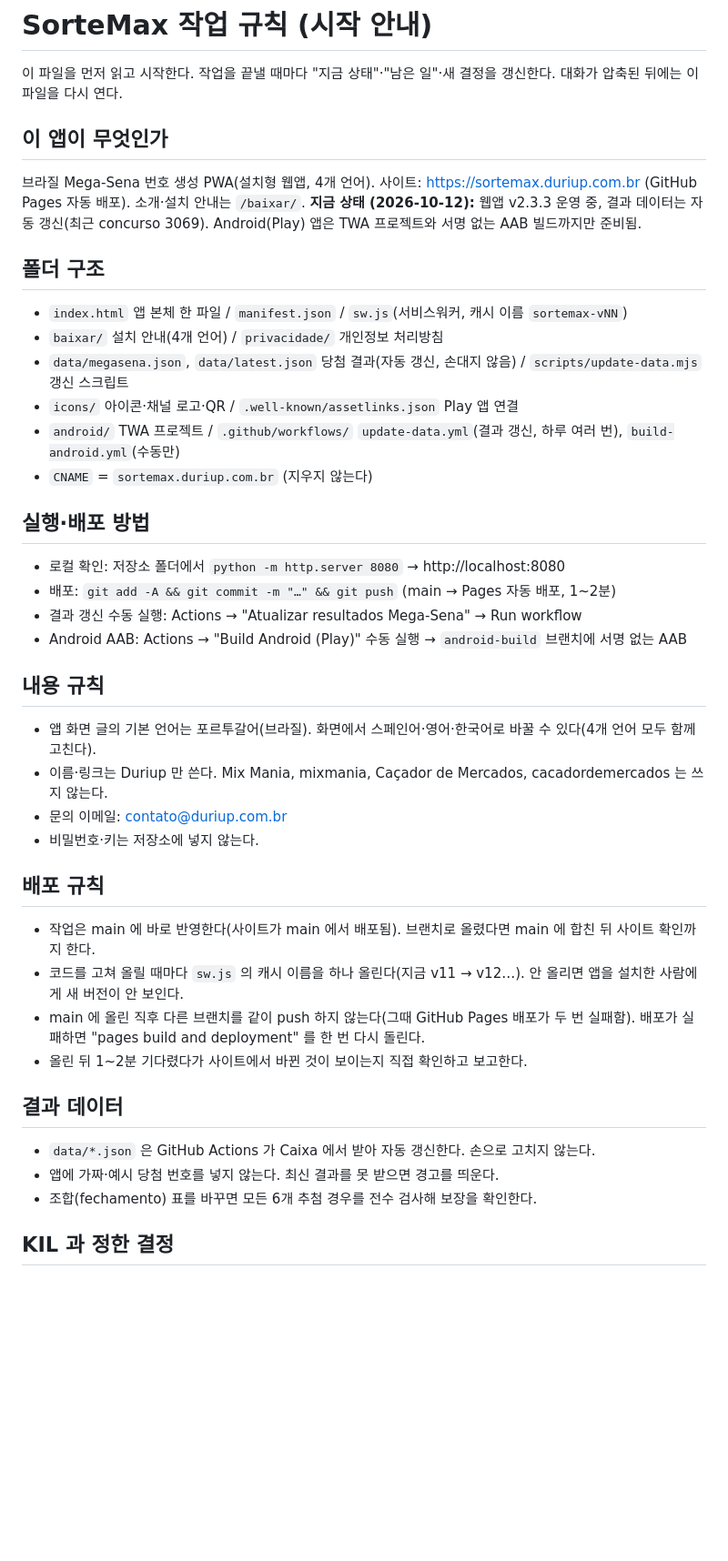
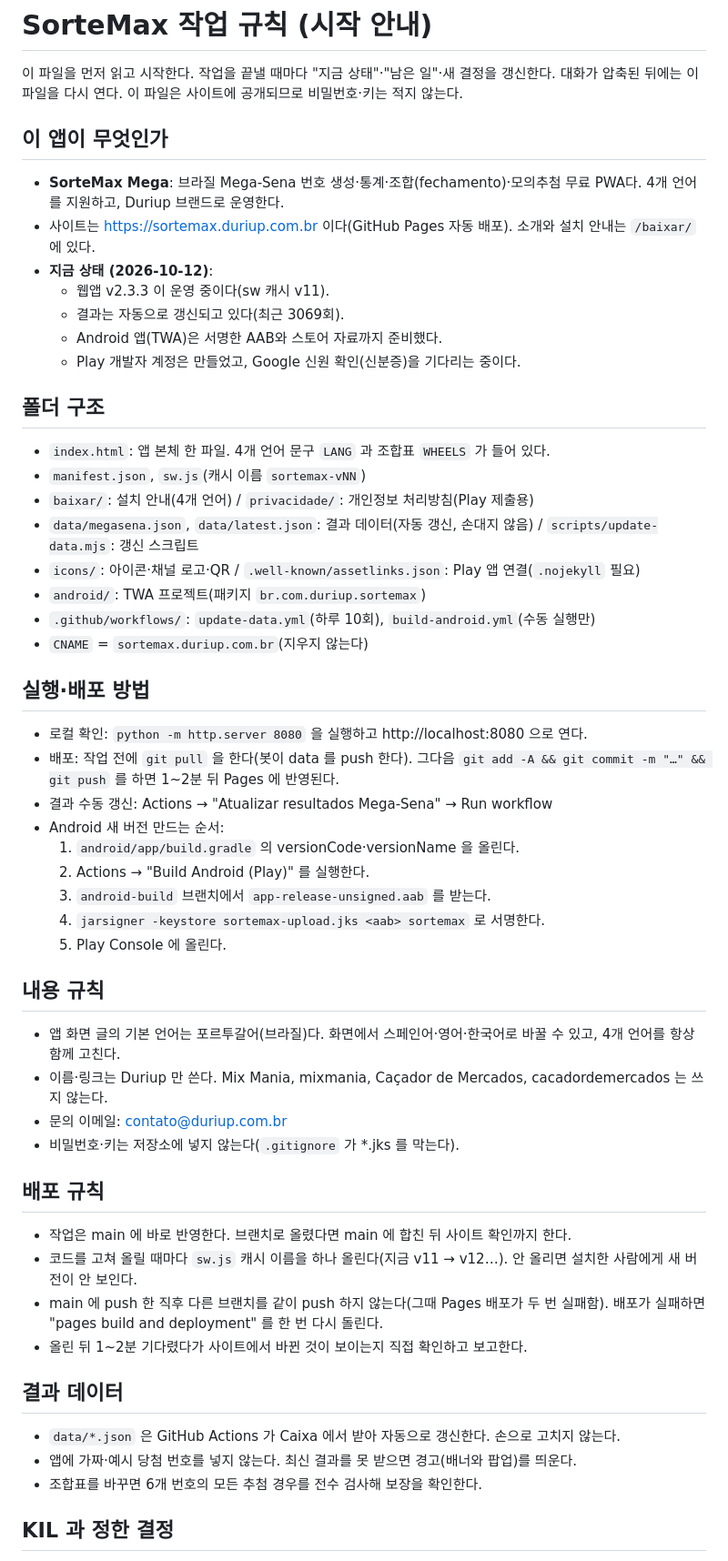
Before and after one commit to aiceokil-rgb/sortemax, a Markdown page: CLAUDE.md, the part around one of its changes. Shown at 91% size. Rendered like a GitHub page; blank space fills up the shorter version.

```diff
--- a/CLAUDE.md
+++ b/CLAUDE.md
@@ -1,40 +1,53 @@
 # SorteMax 작업 규칙 (시작 안내)
 
 이 파일을 먼저 읽고 시작한다. 작업을 끝낼 때마다 "지금 상태"·"남은 일"·새 결정을 갱신한다. 대화가 압축된 뒤에는 이 파일을 다시 연다.
+이 파일은 사이트에 공개되므로 비밀번호·키는 적지 않는다.
 
 ## 이 앱이 무엇인가
-브라질 Mega-Sena 번호 생성 PWA(설치형 웹앱, 4개 언어). 사이트: https://sortemax.duriup.com.br (GitHub Pages 자동 배포). 소개·설치 안내는 `/baixar/`.
-**지금 상태 (2026-10-12):** 웹앱 v2.3.3 운영 중, 결과 데이터는 자동 갱신(최근 concurso 3069). Android(Play) 앱은 TWA 프로젝트와 서명 없는 AAB 빌드까지만 준비됨.
+- **SorteMax Mega**: 브라질 Mega-Sena 번호 생성·통계·조합(fechamento)·모의추첨 무료 PWA다. 4개 언어를 지원하고, Duriup 브랜드로 운영한다.
+- 사이트는 https://sortemax.duriup.com.br 이다(GitHub Pages 자동 배포). 소개와 설치 안내는 `/baixar/` 에 있다.
+- **지금 상태 (2026-10-12)**:
+  - 웹앱 v2.3.3 이 운영 중이다(sw 캐시 v11).
+  - 결과는 자동으로 갱신되고 있다(최근 3069회).
+  - Android 앱(TWA)은 서명한 AAB와 스토어 자료까지 준비했다.
+  - Play 개발자 계정은 만들었고, Google 신원 확인(신분증)을 기다리는 중이다.
 
 ## 폴더 구조
-- `index.html` 앱 본체 한 파일 / `manifest.json` / `sw.js`(서비스워커, 캐시 이름 `sortemax-vNN`)
-- `baixar/` 설치 안내(4개 언어) / `privacidade/` 개인정보 처리방침
-- `data/megasena.json`, `data/latest.json` 당첨 결과(자동 갱신, 손대지 않음) / `scripts/update-data.mjs` 갱신 스크립트
-- `icons/` 아이콘·채널 로고·QR / `.well-known/assetlinks.json` Play 앱 연결
-- `android/` TWA 프로젝트 / `.github/workflows/` `update-data.yml`(결과 갱신, 하루 여러 번), `build-android.yml`(수동만)
-- `CNAME` = `sortemax.duriup.com.br` (지우지 않는다)
+- `index.html`: 앱 본체 한 파일. 4개 언어 문구 `LANG` 과 조합표 `WHEELS` 가 들어 있다.
+- `manifest.json`, `sw.js`(캐시 이름 `sortemax-vNN`)
+- `baixar/`: 설치 안내(4개 언어) / `privacidade/`: 개인정보 처리방침(Play 제출용)
+- `data/megasena.json`, `data/latest.json`: 결과 데이터(자동 갱신, 손대지 않음) / `scripts/update-data.mjs`: 갱신 스크립트
+- `icons/`: 아이콘·채널 로고·QR / `.well-known/assetlinks.json`: Play 앱 연결(`.nojekyll` 필요)
+- `android/`: TWA 프로젝트(패키지 `br.com.duriup.sortemax`)
+- `.github/workflows/`: `update-data.yml`(하루 10회), `build-android.yml`(수동 실행만)
+- `CNAME` = `sortemax.duriup.com.br`(지우지 않는다)
 
 ## 실행·배포 방법
-- 로컬 확인: 저장소 폴더에서 `python -m http.server 8080` → http://localhost:8080
-- 배포: `git add -A && git commit -m "…" && git push` (main → Pages 자동 배포, 1~2분)
-- 결과 갱신 수동 실행: Actions → "Atualizar resultados Mega-Sena" → Run workflow
-- Android AAB: Actions → "Build Android (Play)" 수동 실행 → `android-build` 브랜치에 서명 없는 AAB
+- 로컬 확인: `python -m http.server 8080` 을 실행하고 http://localhost:8080 으로 연다.
+- 배포: 작업 전에 `git pull` 을 한다(봇이 data 를 push 한다). 그다음 `git add -A && git commit -m "…" && git push` 를 하면 1~2분 뒤 Pages 에 반영된다.
+- 결과 수동 갱신: Actions → "Atualizar resultados Mega-Sena" → Run workflow
+- Android 새 버전 만드는 순서:
+  1. `android/app/build.gradle` 의 versionCode·versionName 을 올린다.
+  2. Actions → "Build Android (Play)" 를 실행한다.
+  3. `android-build` 브랜치에서 `app-release-unsigned.aab` 를 받는다.
+  4. `jarsigner -keystore sortemax-upload.jks <aab> sortemax` 로 서명한다.
+  5. Play Console 에 올린다.
 
 ## 내용 규칙
-- 앱 화면 글의 기본 언어는 포르투갈어(브라질). 화면에서 스페인어·영어·한국어로 바꿀 수 있다(4개 언어 모두 함께 고친다).
+- 앱 화면 글의 기본 언어는 포르투갈어(브라질)다. 화면에서 스페인어·영어·한국어로 바꿀 수 있고, 4개 언어를 항상 함께 고친다.
 - 이름·링크는 Duriup 만 쓴다. Mix Mania, mixmania, Caçador de Mercados, cacadordemercados 는 쓰지 않는다.
 - 문의 이메일: contato@duriup.com.br
-- 비밀번호·키는 저장소에 넣지 않는다.
+- 비밀번호·키는 저장소에 넣지 않는다(`.gitignore` 가 *.jks 를 막는다).
 
 ## 배포 규칙
-- 작업은 main 에 바로 반영한다(사이트가 main 에서 배포됨). 브랜치로 올렸다면 main 에 합친 뒤 사이트 확인까지 한다.
-- 코드를 고쳐 올릴 때마다 `sw.js` 의 캐시 이름을 하나 올린다(지금 v11 → v12…). 안 올리면 앱을 설치한 사람에게 새 버전이 안 보인다.
-- main 에 올린 직후 다른 브랜치를 같이 push 하지 않는다(그때 GitHub Pages 배포가 두 번 실패함). 배포가 실패하면 "pages build and deployment" 를 한 번 다시 돌린다.
+- 작업은 main 에 바로 반영한다. 브랜치로 올렸다면 main 에 합친 뒤 사이트 확인까지 한다.
+- 코드를 고쳐 올릴 때마다 `sw.js` 캐시 이름을 하나 올린다(지금 v11 → v12…). 안 올리면 설치한 사람에게 새 버전이 안 보인다.
+- main 에 push 한 직후 다른 브랜치를 같이 push 하지 않는다(그때 Pages 배포가 두 번 실패함). 배포가 실패하면 "pages build and deployment" 를 한 번 다시 돌린다.
 - 올린 뒤 1~2분 기다렸다가 사이트에서 바뀐 것이 보이는지 직접 확인하고 보고한다.
 
 ## 결과 데이터
-- `data/*.json` 은 GitHub Actions 가 Caixa 에서 받아 자동 갱신한다. 손으로 고치지 않는다.
-- 앱에 가짜·예시 당첨 번호를 넣지 않는다. 최신 결과를 못 받으면 경고를 띄운다.
-- 조합(fechamento) 표를 바꾸면 모든 6개 추첨 경우를 전수 검사해 보장을 확인한다.
+- `data/*.json` 은 GitHub Actions 가 Caixa 에서 받아 자동으로 갱신한다. 손으로 고치지 않는다.
+- 앱에 가짜·예시 당첨 번호를 넣지 않는다. 최신 결과를 못 받으면 경고(배너와 팝업)를 띄운다.
+- 조합표를 바꾸면 6개 번호의 모든 추첨 경우를 전수 검사해 보장을 확인한다.
 
 ## KIL 과 정한 결정
```
Also changed, not shown: other parts of CLAUDE.md (+54 -20 lines).
